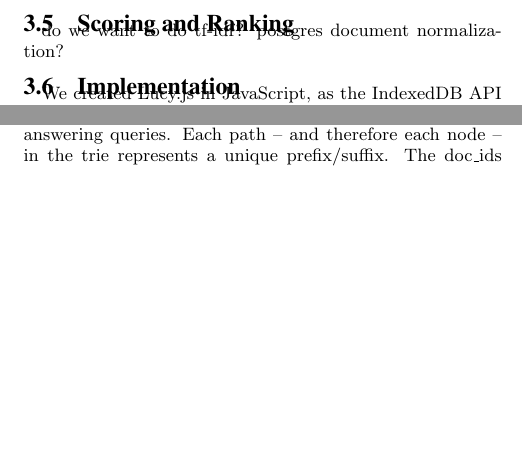
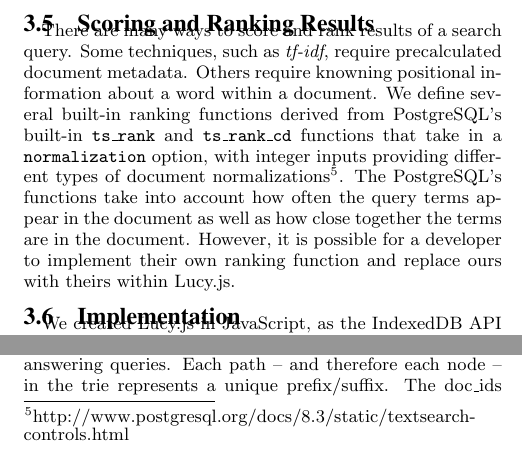
Before and after one commit to amyxzhang/lucy.js, a LaTeX document (paper/paper.tex): two parts of the columns of page 4 of 5, joined at a grey line, cut at the place of the change, the shorter picture padded with empty space. Compiled offline with pdfLaTeX.

Commit message:
initial stuff for ranking

```diff
--- a/paper/paper.tex
+++ b/paper/paper.tex
@@ -178,9 +178,10 @@ Sometimes however these processing techniques are not desired, given a particula
 Finally, our system offers flexible support for other languages. The stemmer that we employ has support for 14 common languages in addition to English. When creating an index, a developer can specify as an optional parameter the language the full-text strings are in. Then, when it comes time, the stemmer will choose the given language to use for stemming.
 Also, the stopword list is included as a separate JavaScript file. To swap out one language's stopwords with another's, one only needs to replace the JavaScript file imported in the HTML page. This prevents web pages from having to load stopword lists of all supported languages when using Lucy.js.
 
-\subsection{Scoring and Ranking}
+\subsection{Scoring and Ranking Results}
 
-do we want to do tf-idf? postgres document normalization?
+There are many ways to score and rank results of a search query. Some techniques, such as \textit{tf-idf}, require precalculated document metadata. Others require knowning positional information about a word within a document. We define several built-in ranking functions derived from PostgreSQL's built-in \texttt{ts\_rank} and \texttt{ts\_rank\_cd} functions that take in a \texttt{normalization} option, with integer inputs providing different types of document normalizations\footnote{http://www.postgresql.org/docs/8.3/static/textsearch-controls.html}.
+The PostgreSQL's functions take into account how often the query terms appear in the document as well as how close together the terms are in the document. However, it is possible for a developer to implement their own ranking function and replace ours with theirs within Lucy.js.
 
 
 
```
Also changed, not shown: paper/paper.tex (2 more changed lines).
